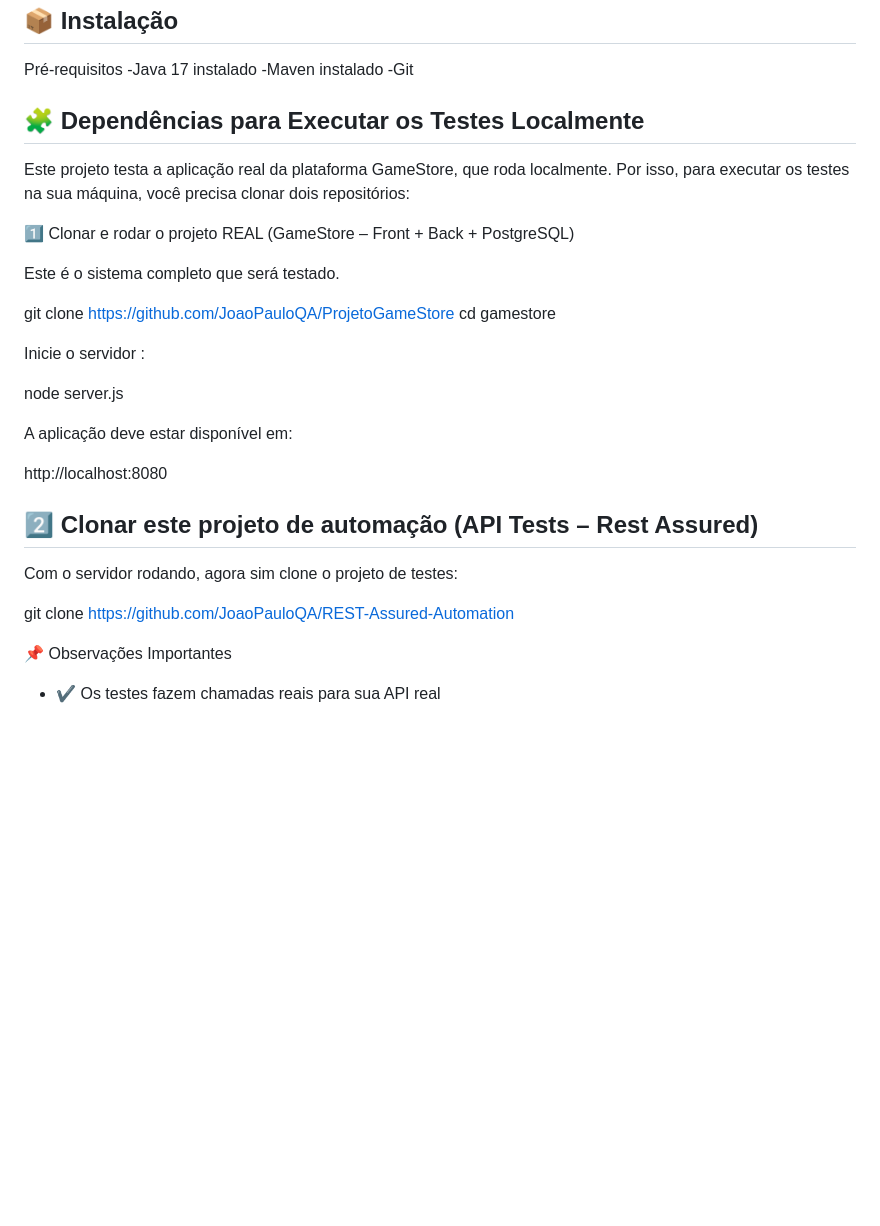
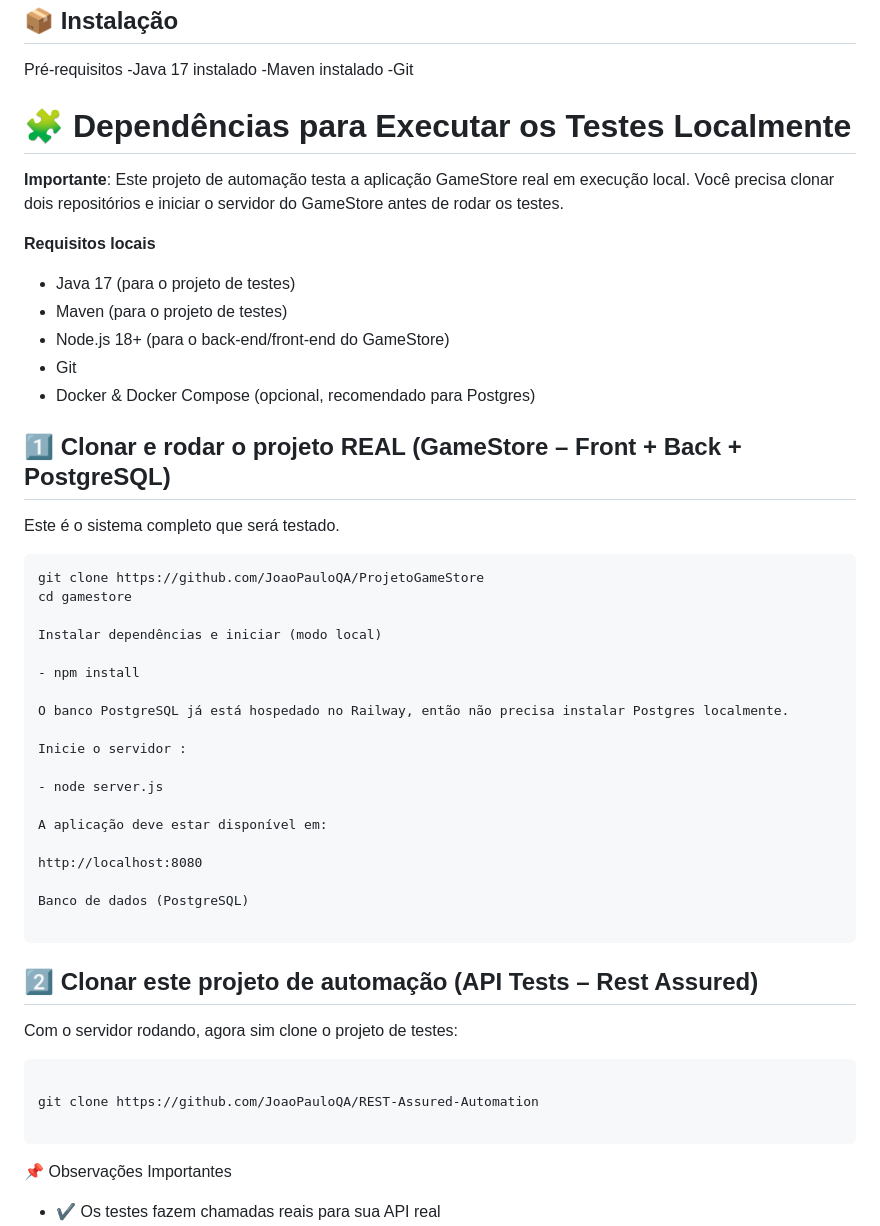
Before and after one commit to JoaoPauloQA/REST-Assured-Automation, a Markdown page: README.md, the part around the change. Drawn GitHub-style; blank space fills up the shorter version.

Commit message:
DOCS: atualização README

````diff
--- a/README.md
+++ b/README.md
@@ -17,31 +17,52 @@ Pré-requisitos
 -Maven instalado
 -Git
 
-## 🧩 Dependências para Executar os Testes Localmente
+# 🧩 Dependências para Executar os Testes Localmente
 
-Este projeto testa a aplicação real da plataforma GameStore, que roda localmente.
-Por isso, para executar os testes na sua máquina, você precisa clonar dois repositórios:
+**Importante**: Este projeto de automação testa a aplicação GameStore real em execução local. Você precisa clonar dois repositórios e iniciar o servidor do GameStore antes de rodar os testes.
 
-1️⃣ Clonar e rodar o projeto REAL (GameStore – Front + Back + PostgreSQL)
+**Requisitos locais**
+- Java 17 (para o projeto de testes)
+- Maven (para o projeto de testes)
+- Node.js 18+ (para o back-end/front-end do GameStore)
+- Git
+- Docker & Docker Compose (opcional, recomendado para Postgres)
+
+## 1️⃣ Clonar e rodar o projeto REAL (GameStore – Front + Back + PostgreSQL)
 
 Este é o sistema completo que será testado.
 
+```
 git clone https://github.com/JoaoPauloQA/ProjetoGameStore
 cd gamestore
 
+Instalar dependências e iniciar (modo local)
+
+- npm install
+
+O banco PostgreSQL já está hospedado no Railway, então não precisa instalar Postgres localmente.
+
 Inicie o servidor :
 
-node server.js
+- node server.js
 
 A aplicação deve estar disponível em:
 
 http://localhost:8080
 
+Banco de dados (PostgreSQL)
+
+```
+
 ## 2️⃣ Clonar este projeto de automação (API Tests – Rest Assured)
 
 Com o servidor rodando, agora sim clone o projeto de testes:
 
+```
+
 git clone https://github.com/JoaoPauloQA/REST-Assured-Automation
+
+```
 
 📌 Observações Importantes
 
````
